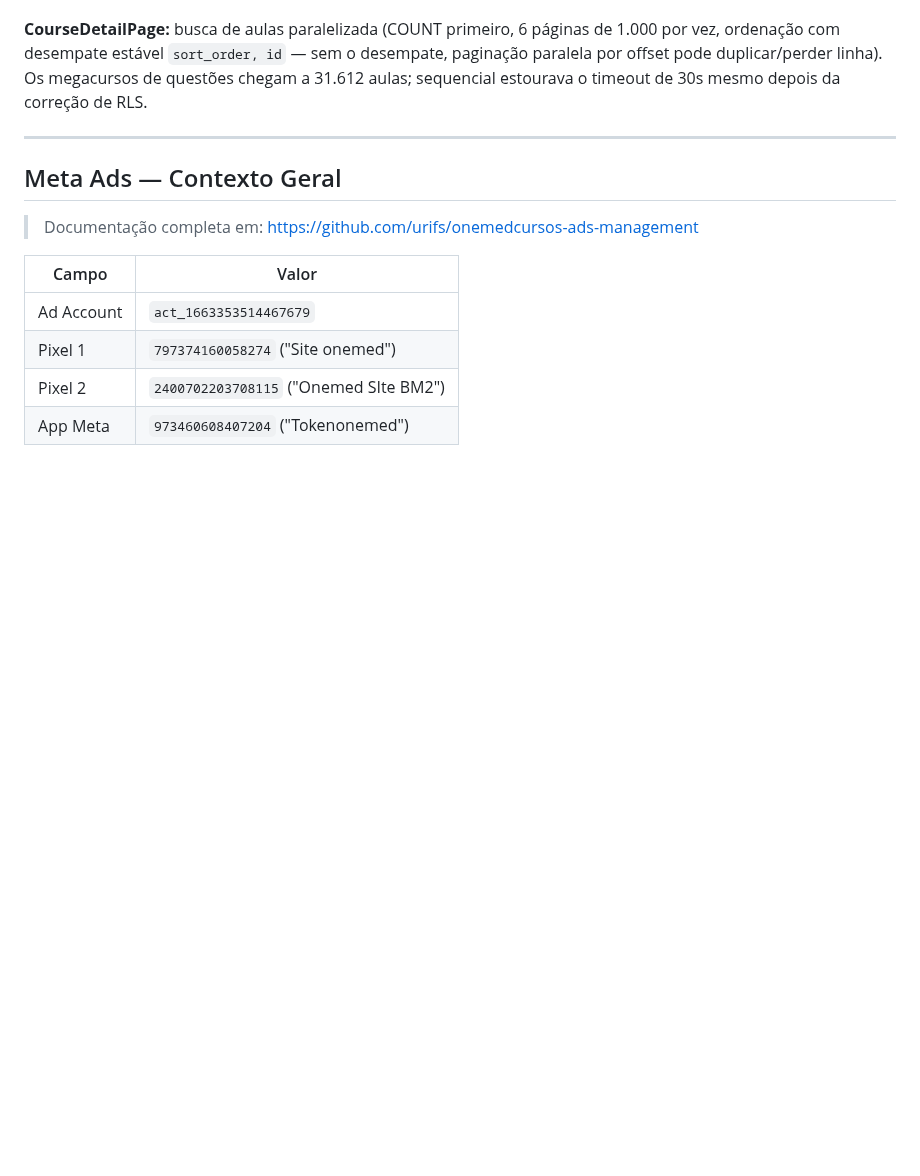
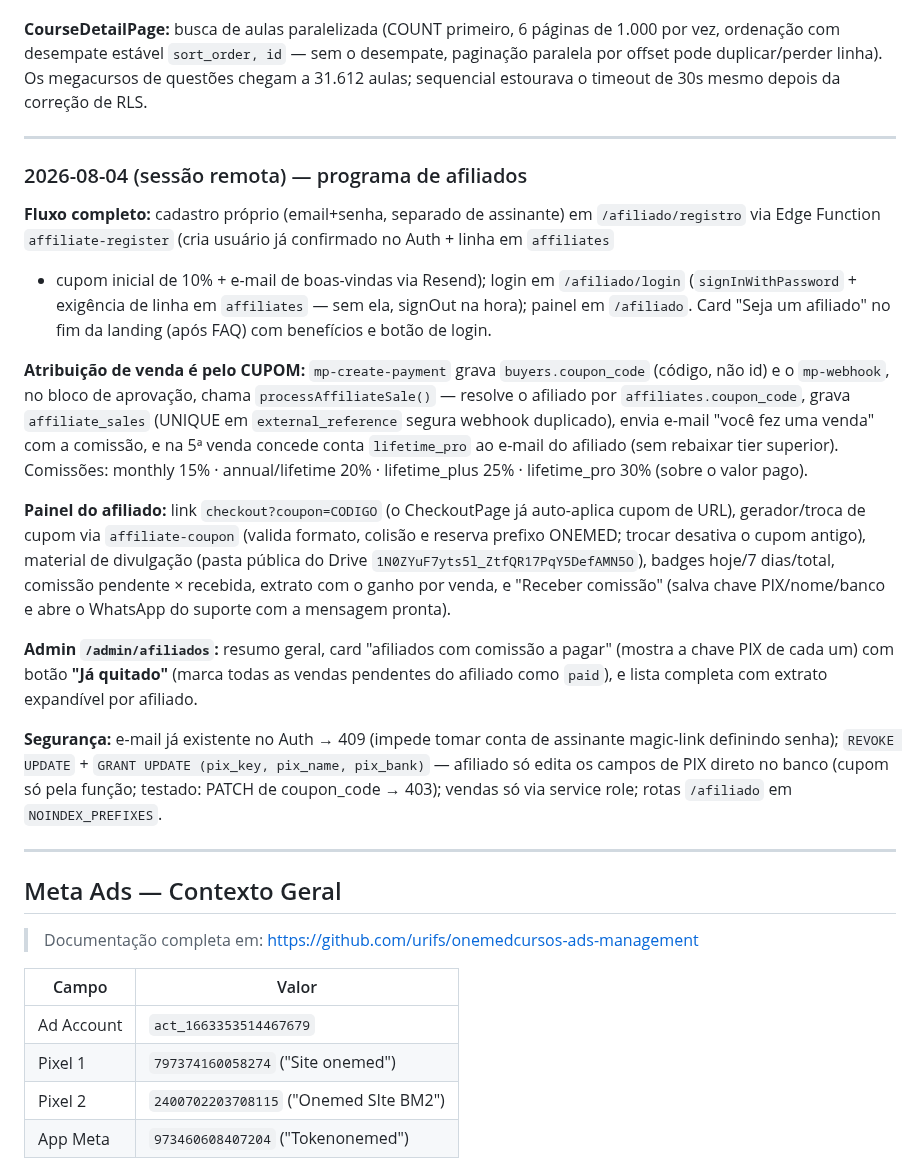
Before and after one commit to urifs/Onemed, a Markdown page: CLAUDE.md, the part around the change. Rendered like a GitHub page; blank space fills up the shorter version.

Commit message:
docs: registra o programa de afiliados
Co-Authored-By: Claude Fable 5 <noreply@anthropic.com>
Claude-Session: https://claude.ai/code/session_01Ca4fp6MbJmKZL7yRfy9fT7

```diff
--- a/CLAUDE.md
+++ b/CLAUDE.md
@@ -1199,6 +1199,39 @@ o timeout de 30s mesmo depois da correção de RLS.
 
 ---
 
+### 2026-08-04 (sessão remota) — programa de afiliados
+
+**Fluxo completo:** cadastro próprio (email+senha, separado de assinante) em `/afiliado/registro`
+via Edge Function `affiliate-register` (cria usuário já confirmado no Auth + linha em `affiliates`
++ cupom inicial de 10% + e-mail de boas-vindas via Resend); login em `/afiliado/login`
+(`signInWithPassword` + exigência de linha em `affiliates` — sem ela, signOut na hora); painel em
+`/afiliado`. Card "Seja um afiliado" no fim da landing (após FAQ) com benefícios e botão de login.
+
+**Atribuição de venda é pelo CUPOM:** `mp-create-payment` grava `buyers.coupon_code` (código, não
+id) e o `mp-webhook`, no bloco de aprovação, chama `processAffiliateSale()` — resolve o afiliado
+por `affiliates.coupon_code`, grava `affiliate_sales` (UNIQUE em `external_reference` segura
+webhook duplicado), envia e-mail "você fez uma venda" com a comissão, e na 5ª venda concede conta
+`lifetime_pro` ao e-mail do afiliado (sem rebaixar tier superior). Comissões:
+monthly 15% · annual/lifetime 20% · lifetime_plus 25% · lifetime_pro 30% (sobre o valor pago).
+
+**Painel do afiliado:** link `checkout?coupon=CODIGO` (o CheckoutPage já auto-aplica cupom de URL),
+gerador/troca de cupom via `affiliate-coupon` (valida formato, colisão e reserva prefixo ONEMED;
+trocar desativa o cupom antigo), material de divulgação (pasta pública do Drive
+`1N0ZYuF7yts5l_ZtfQR17PqY5DefAMN5O`), badges hoje/7 dias/total, comissão pendente × recebida,
+extrato com o ganho por venda, e "Receber comissão" (salva chave PIX/nome/banco e abre o WhatsApp
+do suporte com a mensagem pronta).
+
+**Admin `/admin/afiliados`:** resumo geral, card "afiliados com comissão a pagar" (mostra a chave
+PIX de cada um) com botão **"Já quitado"** (marca todas as vendas pendentes do afiliado como
+`paid`), e lista completa com extrato expandível por afiliado.
+
+**Segurança:** e-mail já existente no Auth → 409 (impede tomar conta de assinante magic-link
+definindo senha); `REVOKE UPDATE` + `GRANT UPDATE (pix_key, pix_name, pix_bank)` — afiliado só
+edita os campos de PIX direto no banco (cupom só pela função; testado: PATCH de coupon_code → 403);
+vendas só via service role; rotas `/afiliado` em `NOINDEX_PREFIXES`.
+
+---
+
 ## Meta Ads — Contexto Geral
 
 > Documentação completa em: https://github.com/urifs/onemedcursos-ads-management
```
